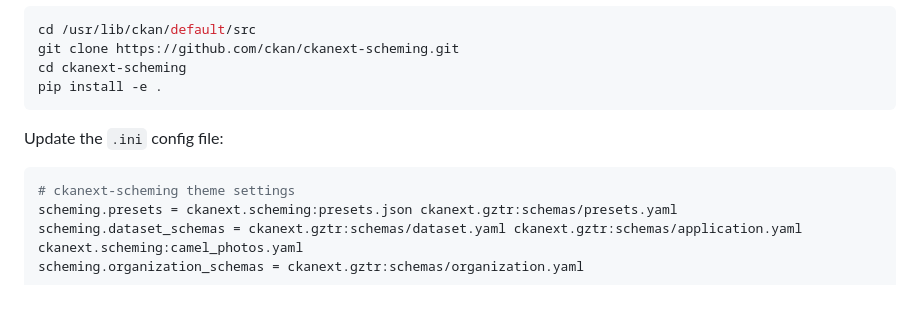
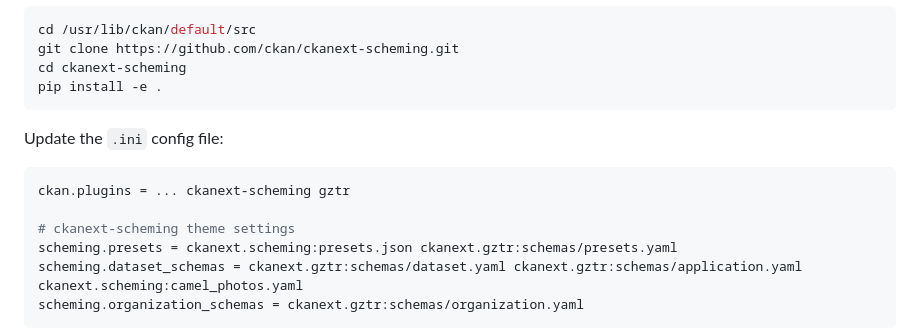
Before and after one commit to dathere/ckanext-gztr, a Markdown page: README.md, the part around one of its changes. GitHub-like rendering; blank space fills up the shorter version.

Commit message:
docs: add link and plugin step

````diff
--- a/README.md
+++ b/README.md
@@ -61,6 +61,8 @@ pip install -e .
 Update the `.ini` config file:
 
 ```ini
+ckan.plugins = ... ckanext-scheming gztr
+
 # ckanext-scheming theme settings
 scheming.presets = ckanext.scheming:presets.json ckanext.gztr:schemas/presets.yaml
 scheming.dataset_schemas = ckanext.gztr:schemas/dataset.yaml ckanext.gztr:schemas/application.yaml ckanext.scheming:camel_photos.yaml
````
Also changed, not shown: other parts of README.md (+1 -1 lines).
